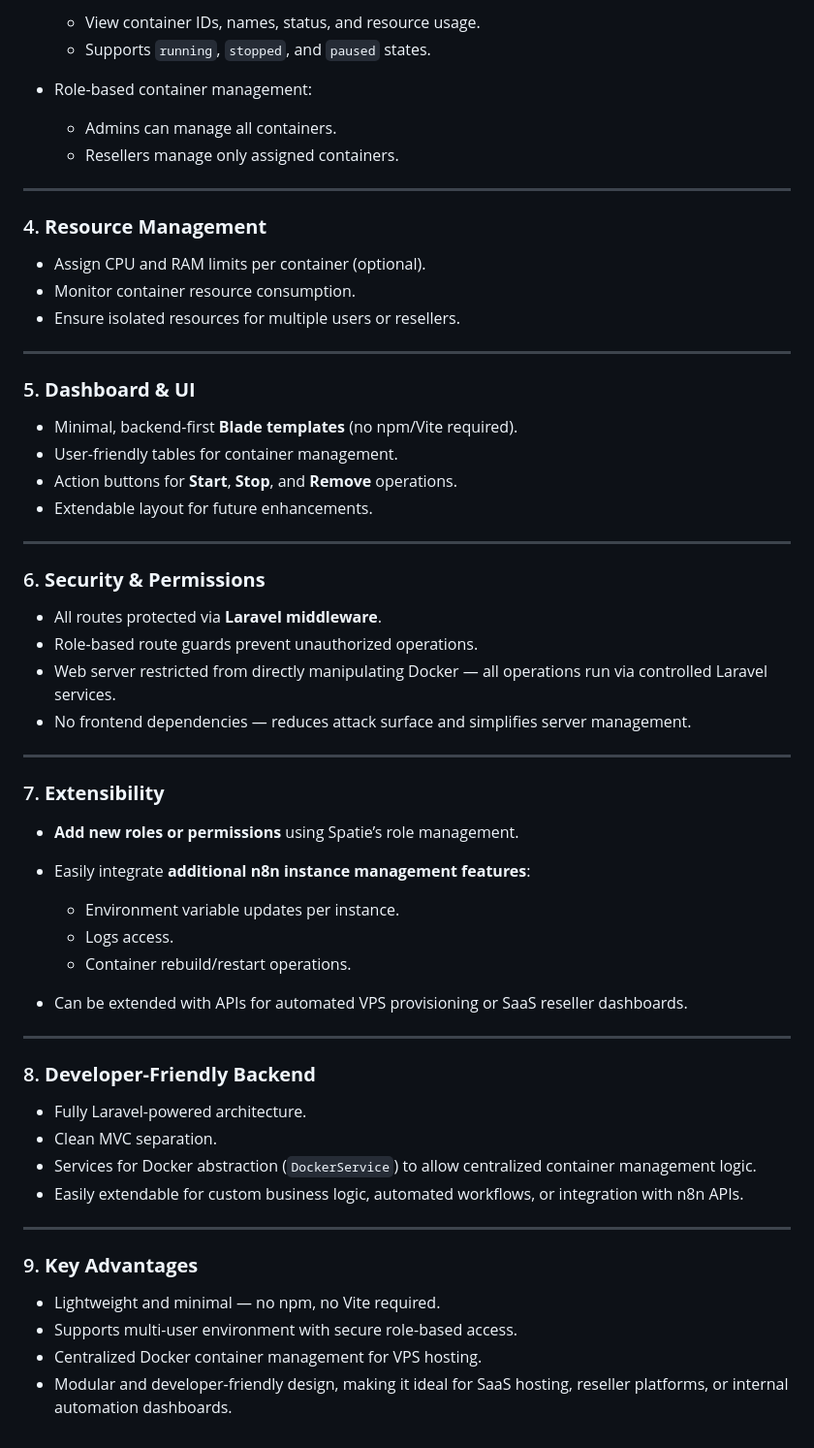
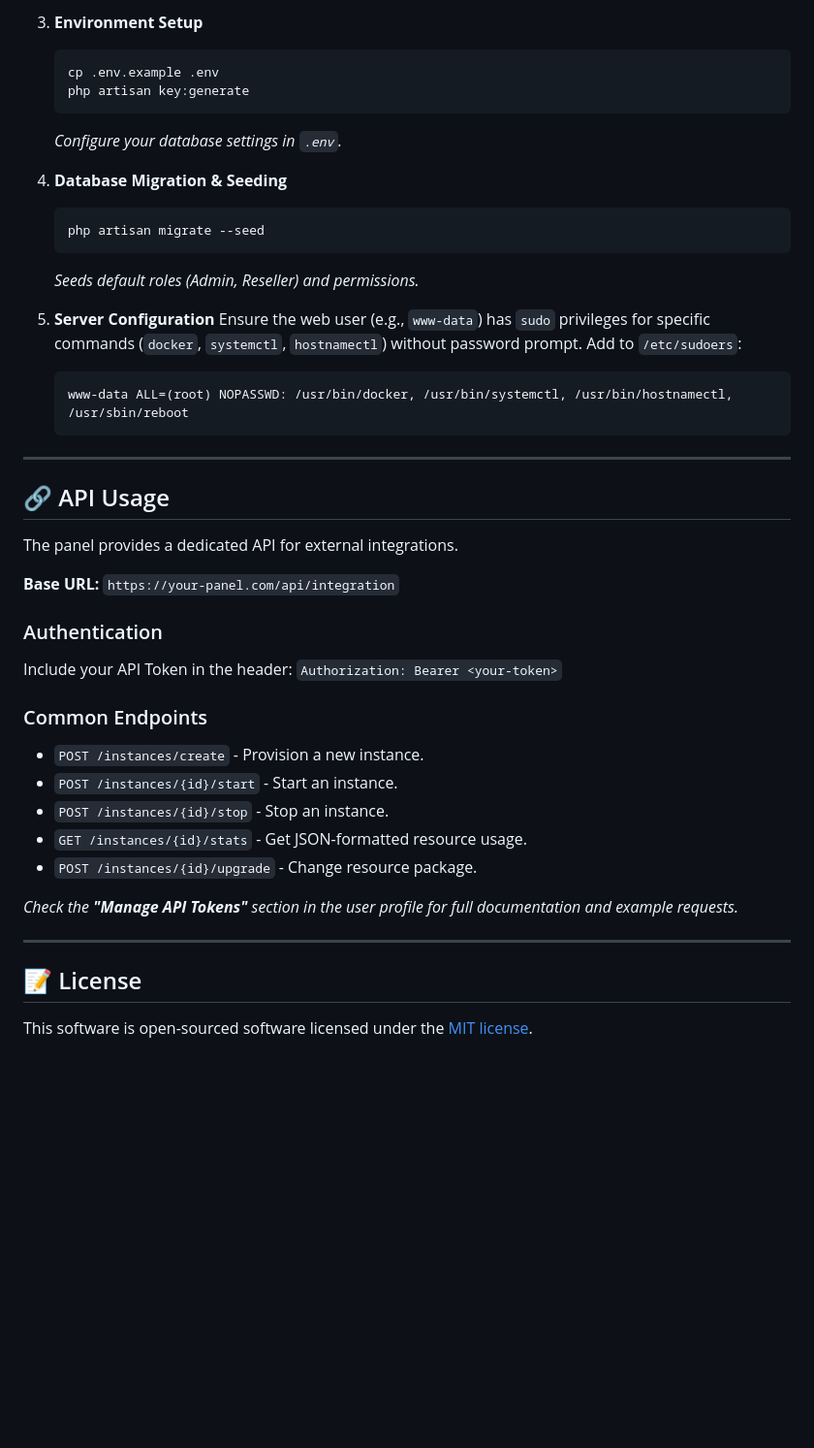
Before and after one commit to TheRabbiRifat/n8n-panel, a Markdown page: README.md, the part around one of its changes. Shown at 97% size. Drawn GitHub-style; blank space fills up the shorter version.

````diff
--- a/README.md
+++ b/README.md
@@ -43,63 +66,46 @@ Designed for VPS hosting environments, this system supports **role-based access*
 
-  * View container IDs, names, status, and resource usage.
-  * Supports `running`, `stopped`, and `paused` states.
-* Role-based container management:
+3. **Environment Setup**
+   ```bash
+   cp .env.example .env
+   php artisan key:generate
+   ```
+   *Configure your database settings in `.env`.*
 
-  * Admins can manage all containers.
-  * Resellers manage only assigned containers.
+4. **Database Migration & Seeding**
+   ```bash
+   php artisan migrate --seed
+   ```
+   *Seeds default roles (Admin, Reseller) and permissions.*
+
+5. **Server Configuration**
+   Ensure the web user (e.g., `www-data`) has `sudo` privileges for specific commands (`docker`, `systemctl`, `hostnamectl`) without password prompt. Add to `/etc/sudoers`:
+   ```bash
+   www-data ALL=(root) NOPASSWD: /usr/bin/docker, /usr/bin/systemctl, /usr/bin/hostnamectl, /usr/sbin/reboot
+   ```
 
 ---
 
-### 4. **Resource Management**
+## 🔗 API Usage
 
-* Assign CPU and RAM limits per container (optional).
-* Monitor container resource consumption.
-* Ensure isolated resources for multiple users or resellers.
+The panel provides a dedicated API for external integrations.
+
+**Base URL:** `https://your-panel.com/api/integration`
+
+### Authentication
+Include your API Token in the header:
+`Authorization: Bearer <your-token>`
+
+### Common Endpoints
+* `POST /instances/create` - Provision a new instance.
+* `POST /instances/{id}/start` - Start an instance.
+* `POST /instances/{id}/stop` - Stop an instance.
+* `GET /instances/{id}/stats` - Get JSON-formatted resource usage.
+* `POST /instances/{id}/upgrade` - Change resource package.
+
+*Check the **"Manage API Tokens"** section in the user profile for full documentation and example requests.*
 
 ---
 
-### 5. **Dashboard & UI**
+## 📝 License
 
-* Minimal, backend-first **Blade templates** (no npm/Vite required).
-* User-friendly tables for container management.
-* Action buttons for **Start**, **Stop**, and **Remove** operations.
-* Extendable layout for future enhancements.
-
----
-
-### 6. **Security & Permissions**
-
-* All routes protected via **Laravel middleware**.
-* Role-based route guards prevent unauthorized operations.
-* Web server restricted from directly manipulating Docker — all operations run via controlled Laravel services.
-* No frontend dependencies — reduces attack surface and simplifies server management.
-
----
-
-### 7. **Extensibility**
-
-* **Add new roles or permissions** using Spatie’s role management.
-* Easily integrate **additional n8n instance management features**:
-
-  * Environment variable updates per instance.
-  * Logs access.
-  * Container rebuild/restart operations.
-* Can be extended with APIs for automated VPS provisioning or SaaS reseller dashboards.
-
----
-
-### 8. **Developer-Friendly Backend**
-
-* Fully Laravel-powered architecture.
-* Clean MVC separation.
-* Services for Docker abstraction (`DockerService`) to allow centralized container management logic.
-* Easily extendable for custom business logic, automated workflows, or integration with n8n APIs.
-
----
-
-### 9. **Key Advantages**
-
-* Lightweight and minimal — no npm, no Vite required.
-* Supports multi-user environment with secure role-based access.
-* Centralized Docker container management for VPS hosting.
-* Modular and developer-friendly design, making it ideal for SaaS hosting, reseller platforms, or internal automation dashboards.
+This software is open-sourced software licensed under the [MIT license](https://opensource.org/licenses/MIT).
````
Also changed, not shown: other parts of README.md (+49 -26 lines).
